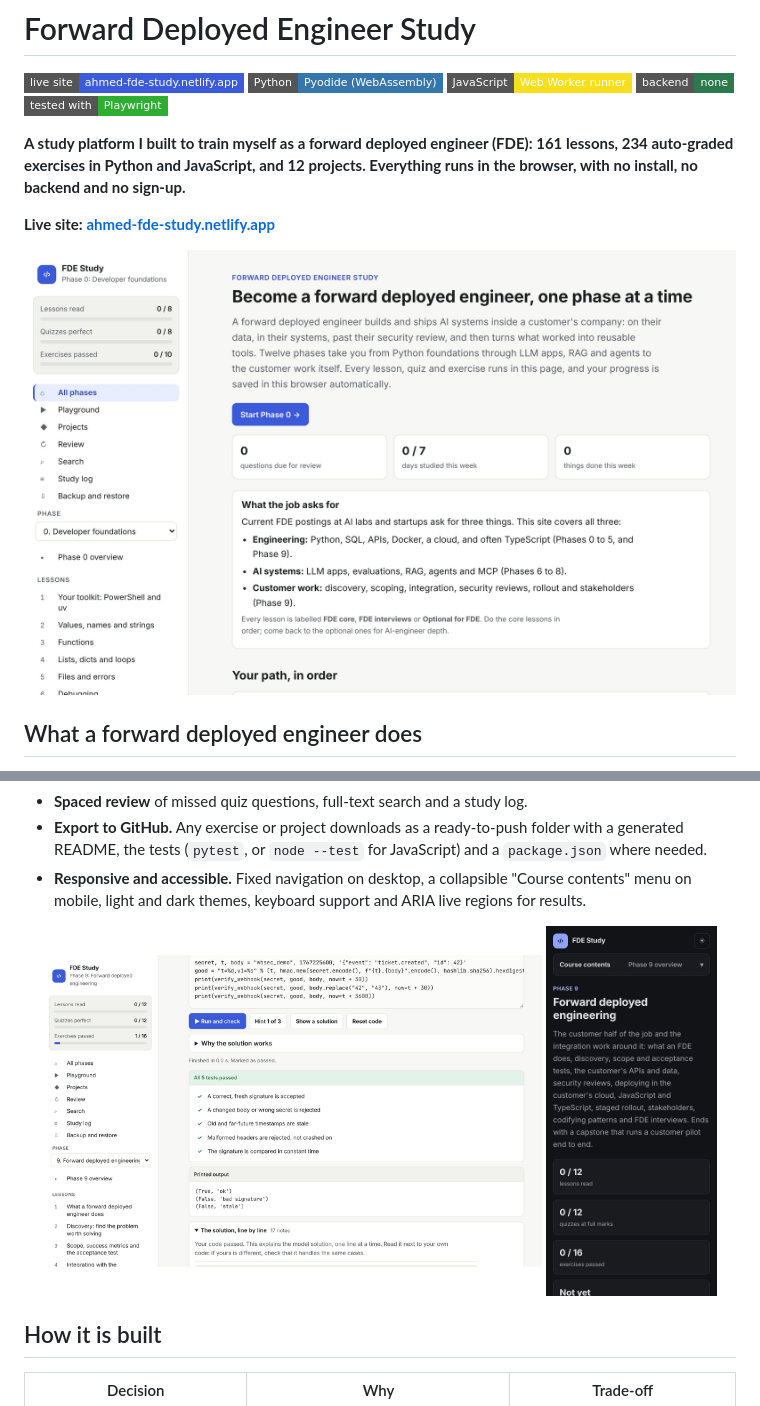
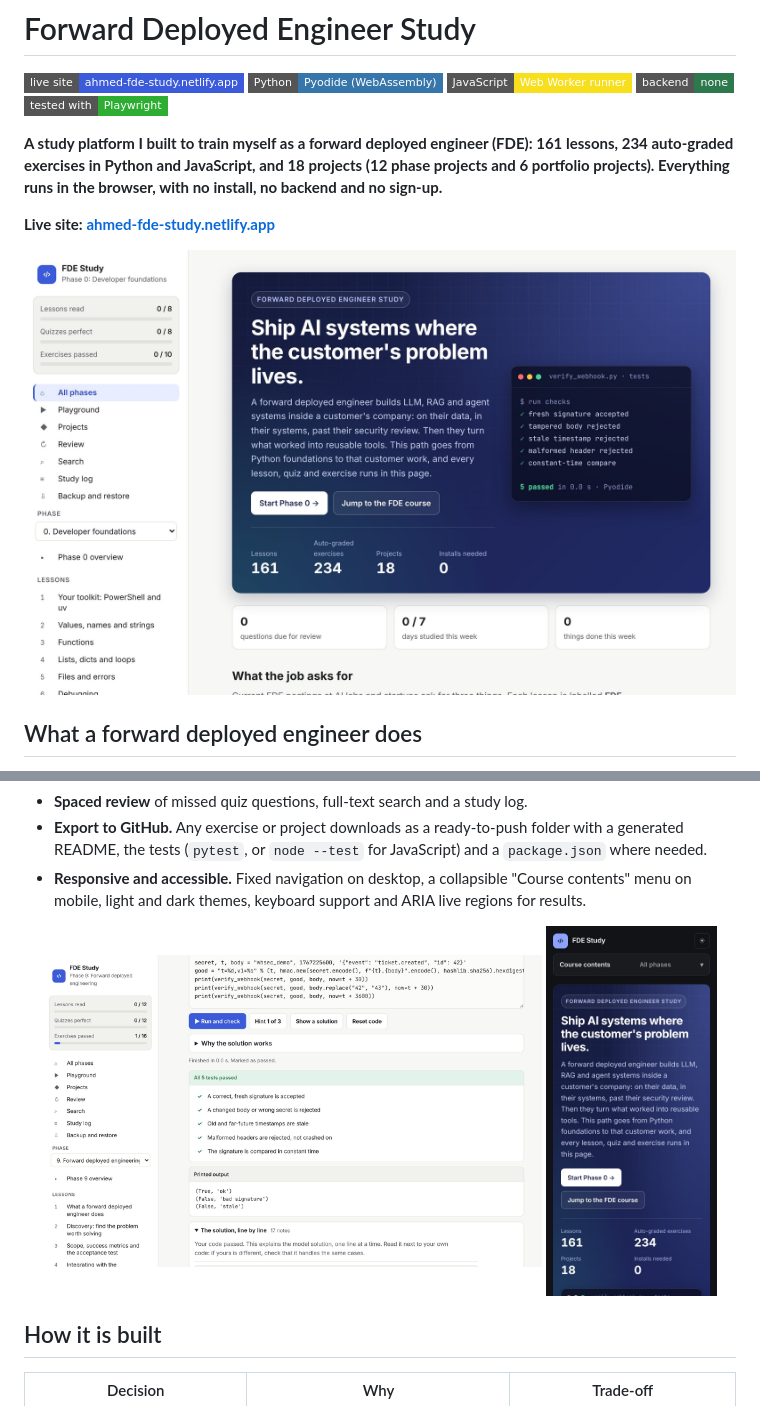
Before and after one commit to Ahmed200444/forward-deployed-engineer-study, a Markdown page: README.md, 2 parts joined by grey strips. Rendered like a GitHub page; pictures changed too: docs/screenshots/home.jpg, docs/screenshots/mobile-dark.jpg; badges without logos.

```diff
--- a/README.md
+++ b/README.md
@@ -6,7 +6,7 @@
 ![No backend](https://img.shields.io/badge/backend-none-2d784c?style=flat-square)
 ![Tested with Playwright](https://img.shields.io/badge/tested%20with-Playwright-2EAD33?style=flat-square&logo=playwright&logoColor=white)
 
-**A study platform I built to train myself as a forward deployed engineer (FDE): 161 lessons, 234 auto-graded exercises in Python and JavaScript, and 12 projects. Everything runs in the browser, with no install, no backend and no sign-up.**
+**A study platform I built to train myself as a forward deployed engineer (FDE): 161 lessons, 234 auto-graded exercises in Python and JavaScript, and 18 projects (12 phase projects and 6 portfolio projects). Everything runs in the browser, with no install, no backend and no sign-up.**
 
 **Live site: [ahmed-fde-study.netlify.app](https://ahmed-fde-study.netlify.app)**
 
```
Also changed, not shown: 1 other file.
